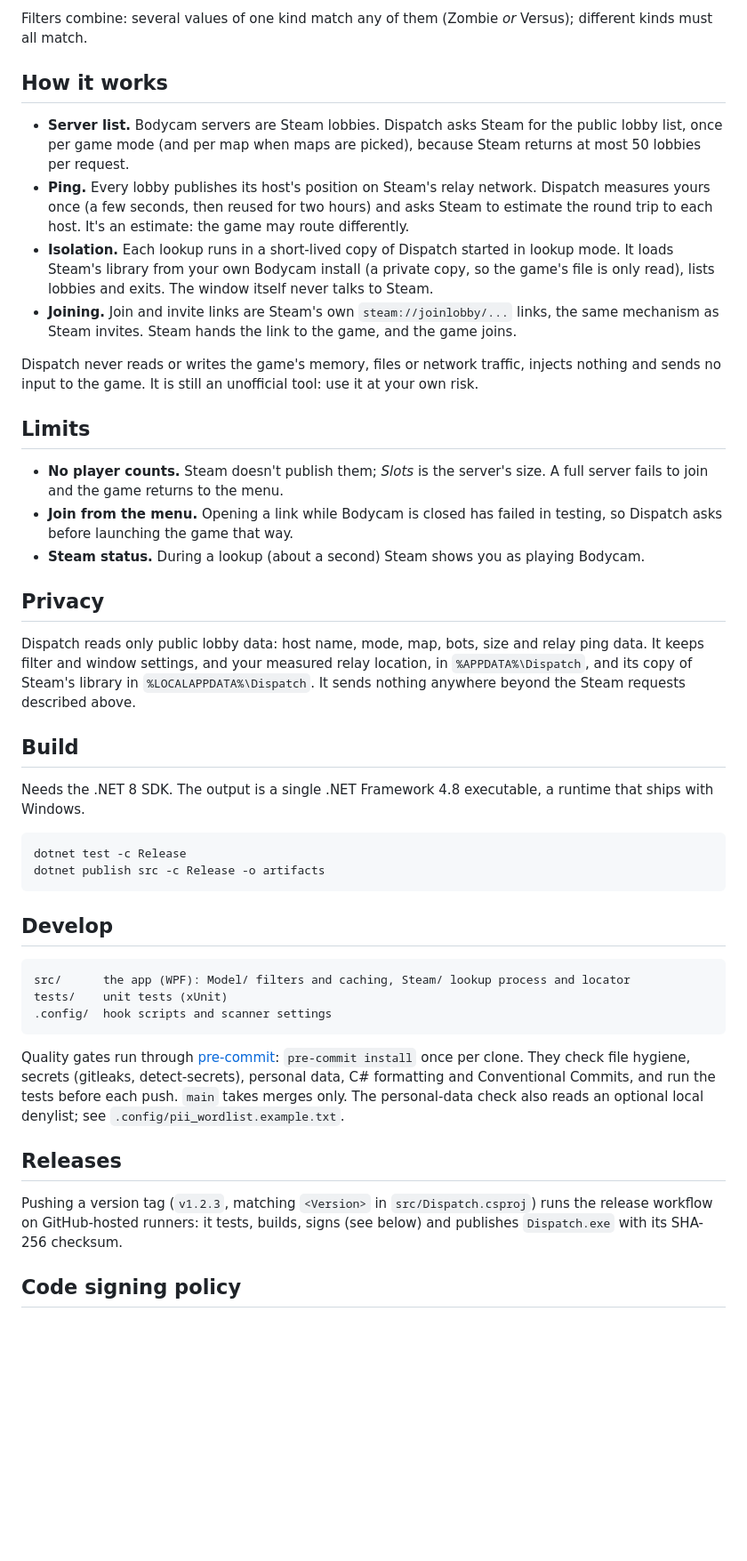
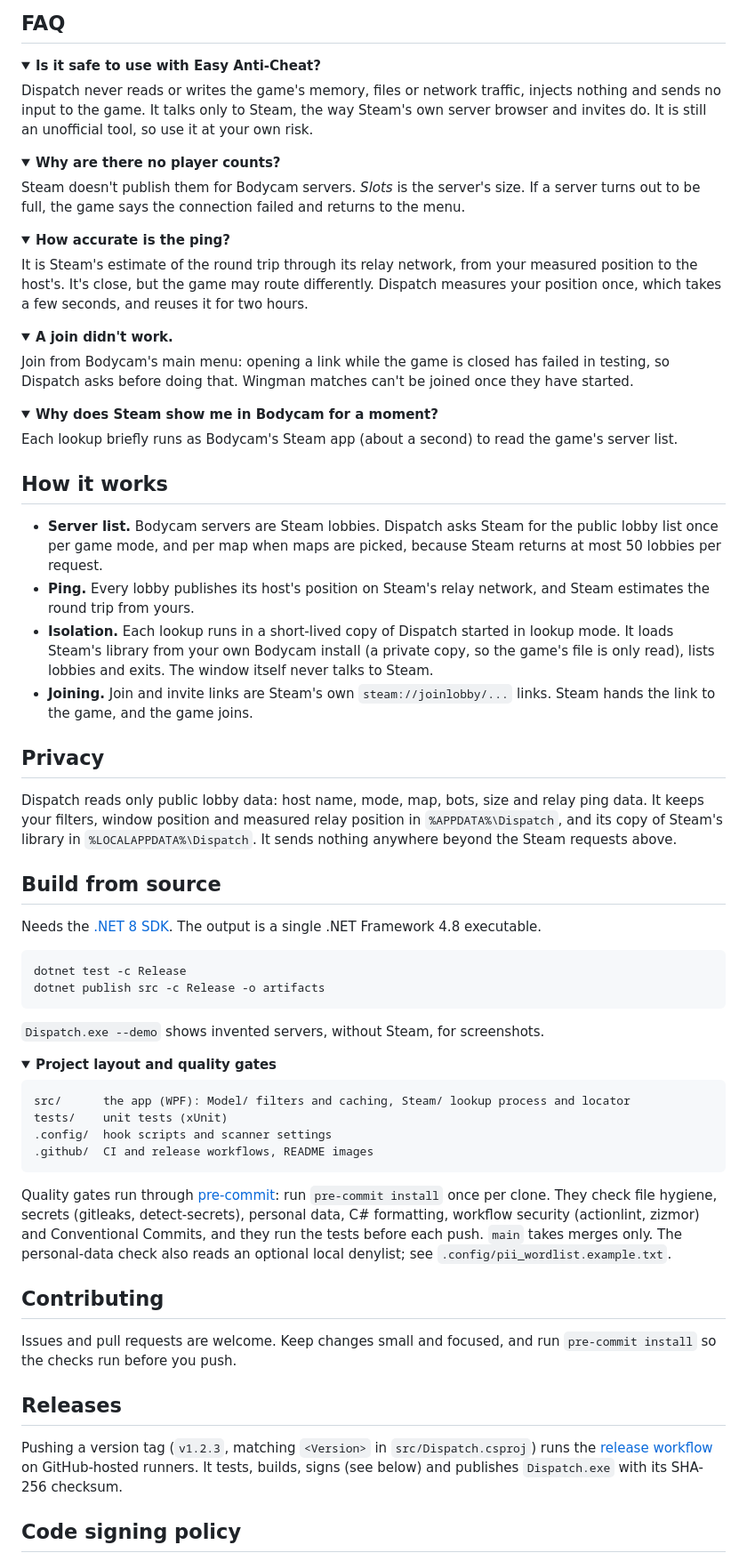
Before and after one commit to skye-cp/dispatch, a Markdown page: README.md, the part around one of its changes. Shown at 89% size. GitHub-like rendering; folded sections open; blank space fills up the shorter version.

````diff
--- a/README.md
+++ b/README.md
@@ -25,47 +60,78 @@ To join a friend who is already playing, type the host name of their server (the
 
-Filters combine: several values of one kind match any of them (Zombie *or* Versus); different kinds must all match.
+## FAQ
+
+<details>
+<summary><b>Is it safe to use with Easy Anti-Cheat?</b></summary>
+
+Dispatch never reads or writes the game's memory, files or network traffic, injects nothing and sends no input to the game. It talks only to Steam, the way Steam's own server browser and invites do. It is still an unofficial tool, so use it at your own risk.
+</details>
+
+<details>
+<summary><b>Why are there no player counts?</b></summary>
+
+Steam doesn't publish them for Bodycam servers. <i>Slots</i> is the server's size. If a server turns out to be full, the game says the connection failed and returns to the menu.
+</details>
+
+<details>
+<summary><b>How accurate is the ping?</b></summary>
+
+It is Steam's estimate of the round trip through its relay network, from your measured position to the host's. It's close, but the game may route differently. Dispatch measures your position once, which takes a few seconds, and reuses it for two hours.
+</details>
+
+<details>
+<summary><b>A join didn't work.</b></summary>
+
+Join from Bodycam's main menu: opening a link while the game is closed has failed in testing, so Dispatch asks before doing that. Wingman matches can't be joined once they have started.
+</details>
+
+<details>
+<summary><b>Why does Steam show me in Bodycam for a moment?</b></summary>
+
+Each lookup briefly runs as Bodycam's Steam app (about a second) to read the game's server list.
+</details>
 
 ## How it works
 
-- **Server list.** Bodycam servers are Steam lobbies. Dispatch asks Steam for the public lobby list, once per game mode (and per map when maps are picked), because Steam returns at most 50 lobbies per request.
-- **Ping.** Every lobby publishes its host's position on Steam's relay network. Dispatch measures yours once (a few seconds, then reused for two hours) and asks Steam to estimate the round trip to each host. It's an estimate: the game may route differently.
+- **Server list.** Bodycam servers are Steam lobbies. Dispatch asks Steam for the public lobby list once per game mode, and per map when maps are picked, because Steam returns at most 50 lobbies per request.
+- **Ping.** Every lobby publishes its host's position on Steam's relay network, and Steam estimates the round trip from yours.
 - **Isolation.** Each lookup runs in a short-lived copy of Dispatch started in lookup mode. It loads Steam's library from your own Bodycam install (a private copy, so the game's file is only read), lists lobbies and exits. The window itself never talks to Steam.
-- **Joining.** Join and invite links are Steam's own `steam://joinlobby/...` links, the same mechanism as Steam invites. Steam hands the link to the game, and the game joins.
-
-Dispatch never reads or writes the game's memory, files or network traffic, injects nothing and sends no input to the game. It is still an unofficial tool: use it at your own risk.
-
-## Limits
-
-- **No player counts.** Steam doesn't publish them; *Slots* is the server's size. A full server fails to join and the game returns to the menu.
-- **Join from the menu.** Opening a link while Bodycam is closed has failed in testing, so Dispatch asks before launching the game that way.
-- **Steam status.** During a lookup (about a second) Steam shows you as playing Bodycam.
+- **Joining.** Join and invite links are Steam's own `steam://joinlobby/...` links. Steam hands the link to the game, and the game joins.
 
 ## Privacy
 
-Dispatch reads only public lobby data: host name, mode, map, bots, size and relay ping data. It keeps filter and window settings, and your measured relay location, in `%APPDATA%\Dispatch`, and its copy of Steam's library in `%LOCALAPPDATA%\Dispatch`. It sends nothing anywhere beyond the Steam requests described above.
+Dispatch reads only public lobby data: host name, mode, map, bots, size and relay ping data. It keeps your filters, window position and measured relay position in `%APPDATA%\Dispatch`, and its copy of Steam's library in `%LOCALAPPDATA%\Dispatch`. It sends nothing anywhere beyond the Steam requests above.
 
-## Build
+## Build from source
 
-Needs the .NET 8 SDK. The output is a single .NET Framework 4.8 executable, a runtime that ships with Windows.
+Needs the [.NET 8 SDK](https://dotnet.microsoft.com/download). The output is a single .NET Framework 4.8 executable.
 
 ```
 dotnet test -c Release
 dotnet publish src -c Release -o artifacts
 ```
 
-## Develop
+`Dispatch.exe --demo` shows invented servers, without Steam, for screenshots.
+
+<details>
+<summary><b>Project layout and quality gates</b></summary>
 
 ```
 src/      the app (WPF): Model/ filters and caching, Steam/ lookup process and locator
 tests/    unit tests (xUnit)
 .config/  hook scripts and scanner settings
+.github/  CI and release workflows, README images
 ```
 
-Quality gates run through [pre-commit](https://pre-commit.com): `pre-commit install` once per clone. They check file hygiene, secrets (gitleaks, detect-secrets), personal data, C# formatting and Conventional Commits, and run the tests before each push. `main` takes merges only. The personal-data check also reads an optional local denylist; see `.config/pii_wordlist.example.txt`.
+Quality gates run through [pre-commit](https://pre-commit.com): run `pre-commit install` once per clone. They check file hygiene, secrets (gitleaks, detect-secrets), personal data, C# formatting, workflow security (actionlint, zizmor) and Conventional Commits, and they run the tests before each push. `main` takes merges only. The personal-data check also reads an optional local denylist; see `.config/pii_wordlist.example.txt`.
+</details>
+
+## Contributing
+
+Issues and pull requests are welcome. Keep changes small and focused, and run `pre-commit install` so the checks run before you push.
 
 ## Releases
 
-Pushing a version tag (`v1.2.3`, matching `<Version>` in `src/Dispatch.csproj`) runs the release workflow on GitHub-hosted runners: it tests, builds, signs (see below) and publishes `Dispatch.exe` with its SHA-256 checksum.
+Pushing a version tag (`v1.2.3`, matching `<Version>` in `src/Dispatch.csproj`) runs the [release workflow](.github/workflows/release.yml) on GitHub-hosted runners. It tests, builds, signs (see below) and publishes `Dispatch.exe` with its SHA-256 checksum.
 
 ## Code signing policy
 
````
Also changed, not shown: other parts of README.md (+50 -17 lines), .github/assets/logo.png (added), .github/assets/screenshot.png (added), 4 other files.
